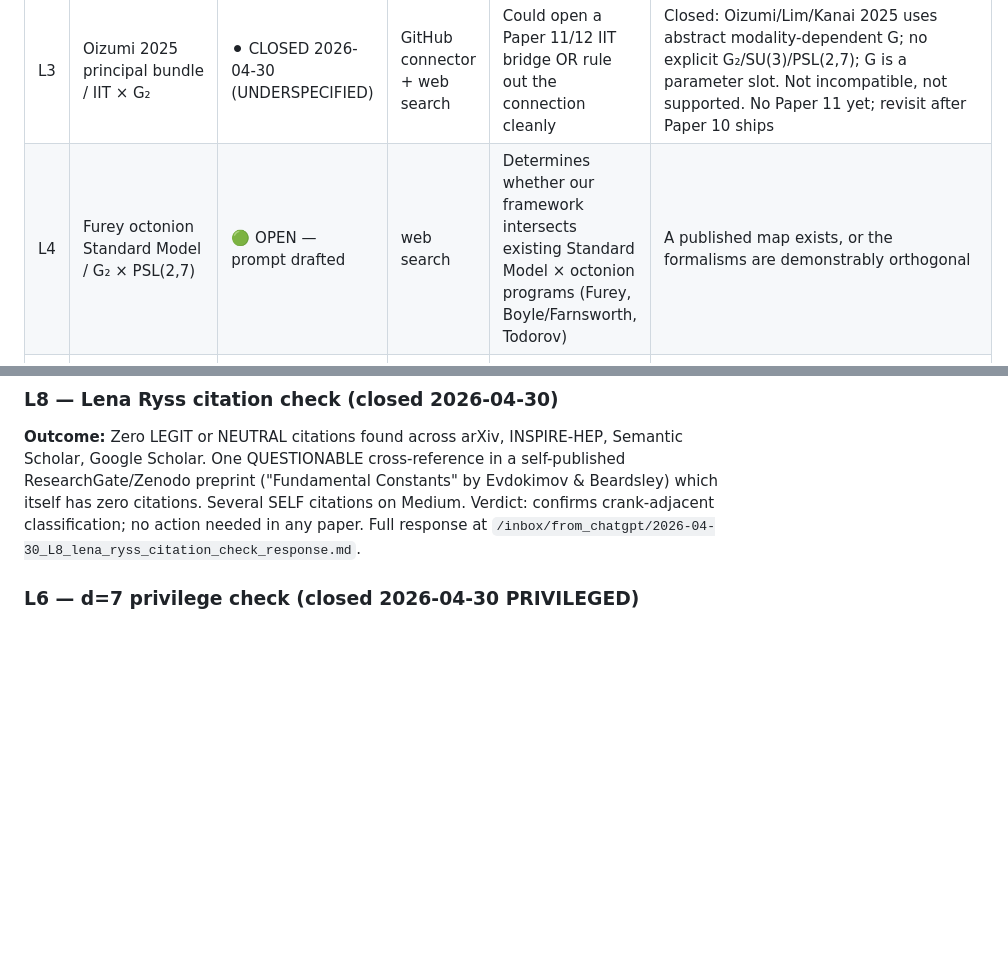
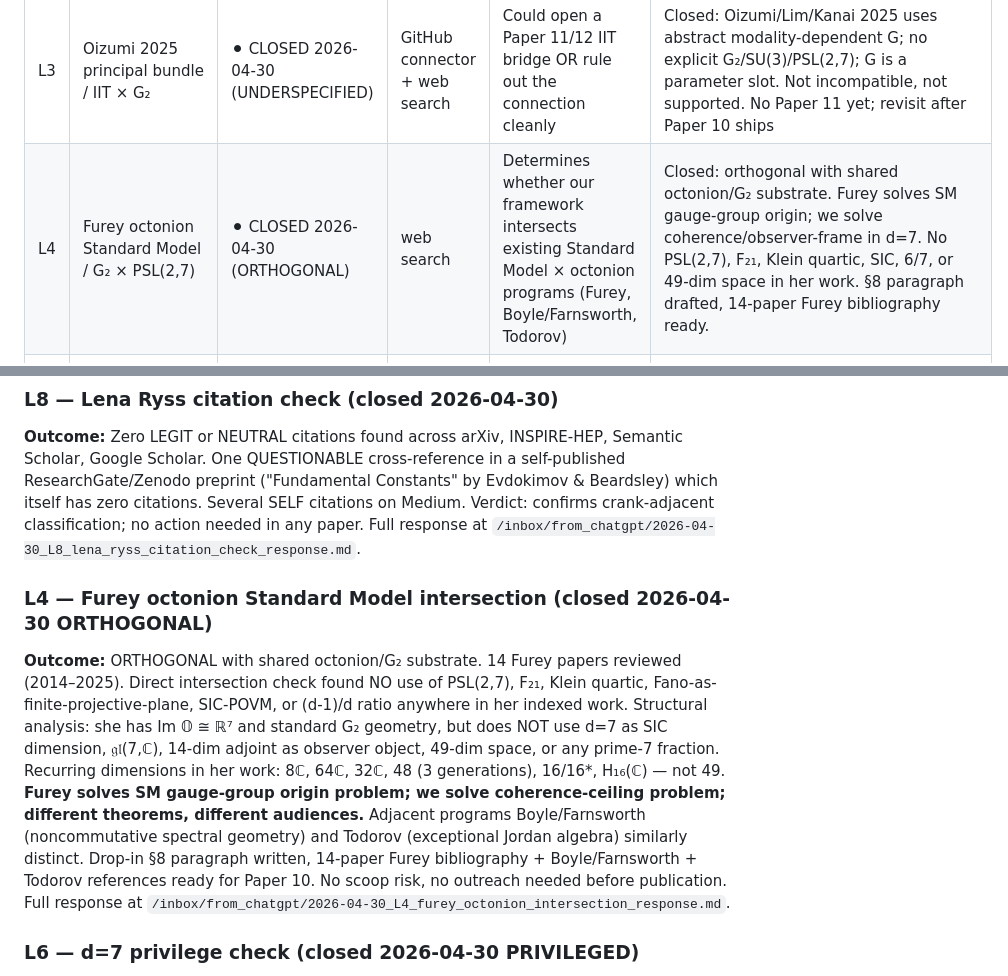
Before and after one commit to MartinLGraise/PCI-Framework, a Markdown page: outbox/research_questions/RESEARCH_LANES.md, 2 parts joined by grey strips. Drawn GitHub-style; blank space fills up the shorter version.

```diff
--- a/outbox/research_questions/RESEARCH_LANES.md
+++ b/outbox/research_questions/RESEARCH_LANES.md
@@ -21,7 +21,7 @@ This is the master register for active research questions feeding the PCI/PME Fr
 | L1 | Samuel & Gedik / SIC-POVM Lie algebra route | ⚫ CLOSED | web search | Paper 10 (SIC/G₂) feasibility | Closed 2026-04-29 — see `/inbox/from_chatgpt/2026-04-29_sic_povm_g2_research_report.md`; opened Paper 10 + corrections to Paper 4 framing |
 | L2 | Bandyopadhyay DDG / dodecanogram | ⚫ CLOSED | web search | FP-2 falsification design for Paper 7/8 | Closed 2026-04-29 — see `/inbox/from_chatgpt/2026-04-29_bandyopadhyay_ddg_research_report.md`; corrected name (Anirban not Adriano), corrected DDG meaning (dodecanogram not digital delay generator), 8-peak MHz anchor adopted |
 | L3 | Oizumi 2025 principal bundle / IIT × G₂ | ⚫ CLOSED 2026-04-30 (UNDERSPECIFIED) | GitHub connector + web search | Could open a Paper 11/12 IIT bridge OR rule out the connection cleanly | Closed: Oizumi/Lim/Kanai 2025 uses abstract modality-dependent G; no explicit G₂/SU(3)/PSL(2,7); G is a parameter slot. Not incompatible, not supported. No Paper 11 yet; revisit after Paper 10 ships |
-| L4 | Furey octonion Standard Model / G₂ × PSL(2,7) | 🟢 OPEN — prompt drafted | web search | Determines whether our framework intersects existing Standard Model × octonion programs (Furey, Boyle/Farnsworth, Todorov) | A published map exists, or the formalisms are demonstrably orthogonal | prompt at `/inbox/for_chatgpt/2026-04-30_L4_furey_octonion_intersection.md` |
+| L4 | Furey octonion Standard Model / G₂ × PSL(2,7) | ⚫ CLOSED 2026-04-30 (ORTHOGONAL) | web search | Determines whether our framework intersects existing Standard Model × octonion programs (Furey, Boyle/Farnsworth, Todorov) | Closed: orthogonal with shared octonion/G₂ substrate. Furey solves SM gauge-group origin; we solve coherence/observer-frame in d=7. No PSL(2,7), F₂₁, Klein quartic, SIC, 6/7, or 49-dim space in her work. §8 paragraph drafted, 14-paper Furey bibliography ready. |
 | L5 | Krasnov pure-connection G₂ Lagrangian / 8-coset sector | 🟢 OPEN | web search | Could give the simulator (Paper 8) a continuum-field interpretation | His Lagrangian has a discrete sector matching our 8 cosets, or doesn't |
 | L6 | Stark units in d=11, d=13 — is d=7 privileged? | ⚫ CLOSED 2026-04-30 (PRIVILEGED with caveat) | web search | Determines whether the 6/7 saturation in Paper 7 is a special property of d=7 or a general fact about prime dimensions | Closed: (d-1)/d alone is generic projector geometry; d=7 is uniquely privileged by the CONJUNCTION of (F1) Stark-unit SIC, (F2) exceptional Lie irrep, (F3) Klein-quartic/PSL(2,7), (F4) 7=1+3+3̄ decomposition. Paper 10 §5.5 revised. |
 | L7 | Wilting–Priesemann awake-cortex σ replication landscape | 🟢 OPEN | web search | Determines whether σ ≈ 0.98 is the consensus or a specific lab's result | Find ≥3 independent labs reporting σ ≈ 0.98 in awake cortex with their methodology |
@@ -40,6 +40,9 @@ This is the master register for active research questions feeding the PCI/PME Fr
 
 ### L8 — Lena Ryss citation check (closed 2026-04-30)
 **Outcome:** Zero LEGIT or NEUTRAL citations found across arXiv, INSPIRE-HEP, Semantic Scholar, Google Scholar. One QUESTIONABLE cross-reference in a self-published ResearchGate/Zenodo preprint ("Fundamental Constants" by Evdokimov & Beardsley) which itself has zero citations. Several SELF citations on Medium. Verdict: confirms crank-adjacent classification; no action needed in any paper. Full response at `/inbox/from_chatgpt/2026-04-30_L8_lena_ryss_citation_check_response.md`.
+
+### L4 — Furey octonion Standard Model intersection (closed 2026-04-30 ORTHOGONAL)
+**Outcome:** ORTHOGONAL with shared octonion/G₂ substrate. 14 Furey papers reviewed (2014–2025). Direct intersection check found NO use of PSL(2,7), F₂₁, Klein quartic, Fano-as-finite-projective-plane, SIC-POVM, or (d-1)/d ratio anywhere in her indexed work. Structural analysis: she has Im 𝕆 ≅ ℝ⁷ and standard G₂ geometry, but does NOT use d=7 as SIC dimension, 𝔤𝔩(7,ℂ), 14-dim adjoint as observer object, 49-dim space, or any prime-7 fraction. Recurring dimensions in her work: 8ℂ, 64ℂ, 32ℂ, 48 (3 generations), 16/16*, H₁₆(ℂ) — not 49. **Furey solves SM gauge-group origin problem; we solve coherence-ceiling problem; different theorems, different audiences.** Adjacent programs Boyle/Farnsworth (noncommutative spectral geometry) and Todorov (exceptional Jordan algebra) similarly distinct. Drop-in §8 paragraph written, 14-paper Furey bibliography + Boyle/Farnsworth + Todorov references ready for Paper 10. No scoop risk, no outreach needed before publication. Full response at `/inbox/from_chatgpt/2026-04-30_L4_furey_octonion_intersection_response.md`.
 
 ### L6 — d=7 privilege check (closed 2026-04-30 PRIVILEGED)
 **Outcome:** PRIVILEGED with caveat. (d-1)/d alone is generic projector geometry — 10/11 and 12/13 exist trivially for any d. What's privileged is the CONJUNCTION at d=7: (F1) ABGHM Stark-unit SIC at d=n²+3, (F2) G₂ natural irrep (only exceptional Lie group in any small prime dim), (F3) Klein-quartic/PSL(2,7), (F4) 7=1+3+3̄ SU(3)⊂G₂ decomposition. d=11, 13, 17, 19, 23 fail at least one feature. d=19 has Stark but no exceptional Lie. d=11 has Kopp Stark + exact SIC but no exceptional Lie. d=13 has neither Stark nor exceptional. Paper 10 §5.5 rewritten with (F1)-(F4) framing + caveat that ratios are generic but the conjunction is unique. Added 4 references to literature pool (Scott-Grassl 2010, Fuchs-Hoang-Stacey 2017, Zhu 2010, Semmelmann-Weingart 2021). Full response at `/inbox/from_chatgpt/2026-04-30_L6_d7_privilege_check_response.md`.
```
Also changed, not shown: inbox/from_chatgpt/2026-04-30_L4_furey_octonion_intersection_response.md (added, +186 -0 lines).
